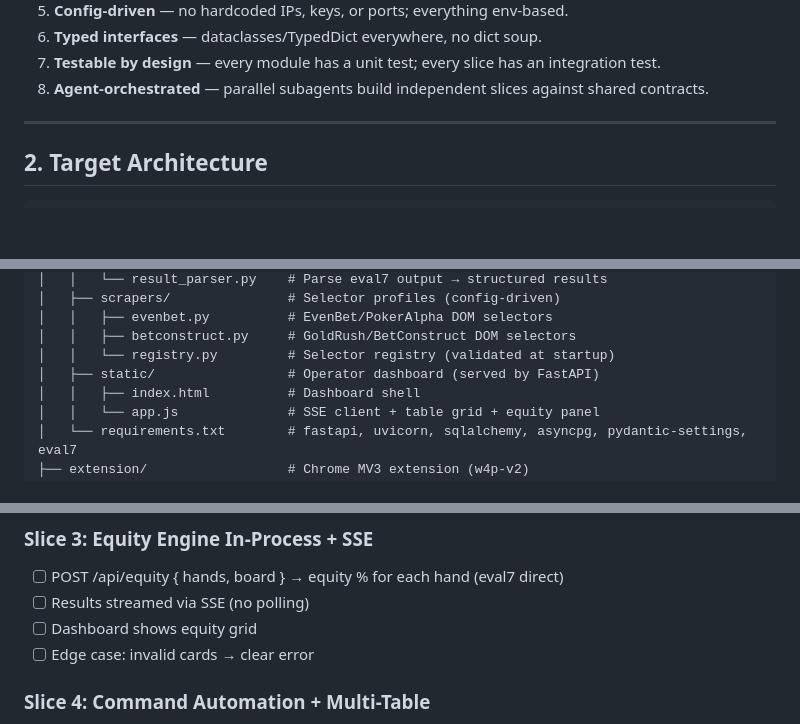
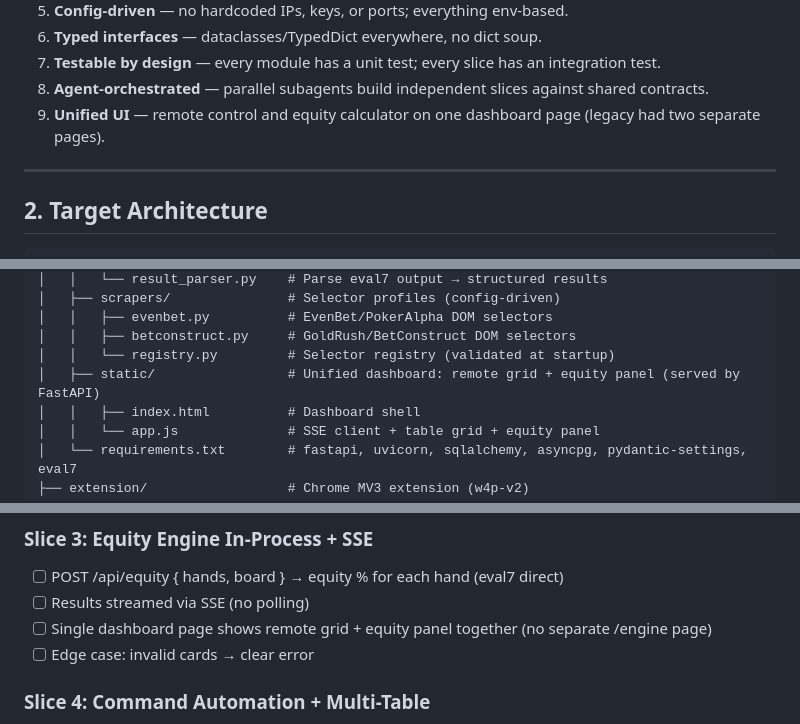
Before and after one commit to abwarren/NEW_E-R, a Markdown page: PLAN.md, 3 parts joined by grey strips. Drawn GitHub-style; blank space fills up the shorter version.

```diff
--- a/PLAN.md
+++ b/PLAN.md
@@ -40,6 +40,7 @@ The legacy `E-R` repo (106 commits, 16,492 LOC) was the source of constant bug-c
 6. **Typed interfaces** — dataclasses/TypedDict everywhere, no dict soup.
 7. **Testable by design** — every module has a unit test; every slice has an integration test.
 8. **Agent-orchestrated** — parallel subagents build independent slices against shared contracts.
+9. **Unified UI** — remote control and equity calculator on one dashboard page (legacy had two separate pages).
 
 ---
 
@@ -144,7 +146,7 @@ NEW_E-R/
 │   │   ├── evenbet.py          # EvenBet/PokerAlpha DOM selectors
 │   │   ├── betconstruct.py     # GoldRush/BetConstruct DOM selectors
 │   │   └── registry.py         # Selector registry (validated at startup)
-│   ├── static/                 # Operator dashboard (served by FastAPI)
+│   ├── static/                 # Unified dashboard: remote grid + equity panel (served by FastAPI)
 │   │   ├── index.html          # Dashboard shell
 │   │   └── app.js              # SSE client + table grid + equity panel
 │   └── requirements.txt        # fastapi, uvicorn, sqlalchemy, asyncpg, pydantic-settings, eval7
@@ -230,7 +232,7 @@ Each slice is a **complete vertical slice through ALL layers** — API → servi
 
 - [ ] POST /api/equity { hands, board } → equity % for each hand (eval7 direct)
 - [ ] Results streamed via SSE (no polling)
-- [ ] Dashboard shows equity grid
+- [ ] Single dashboard page shows remote grid + equity panel together (no separate /engine page)
 - [ ] Edge case: invalid cards → clear error
 
 ### Slice 4: Command Automation + Multi-Table
```
Also changed, not shown: other parts of PLAN.md (+8 -7 lines), README.md (+6 -5 lines).
